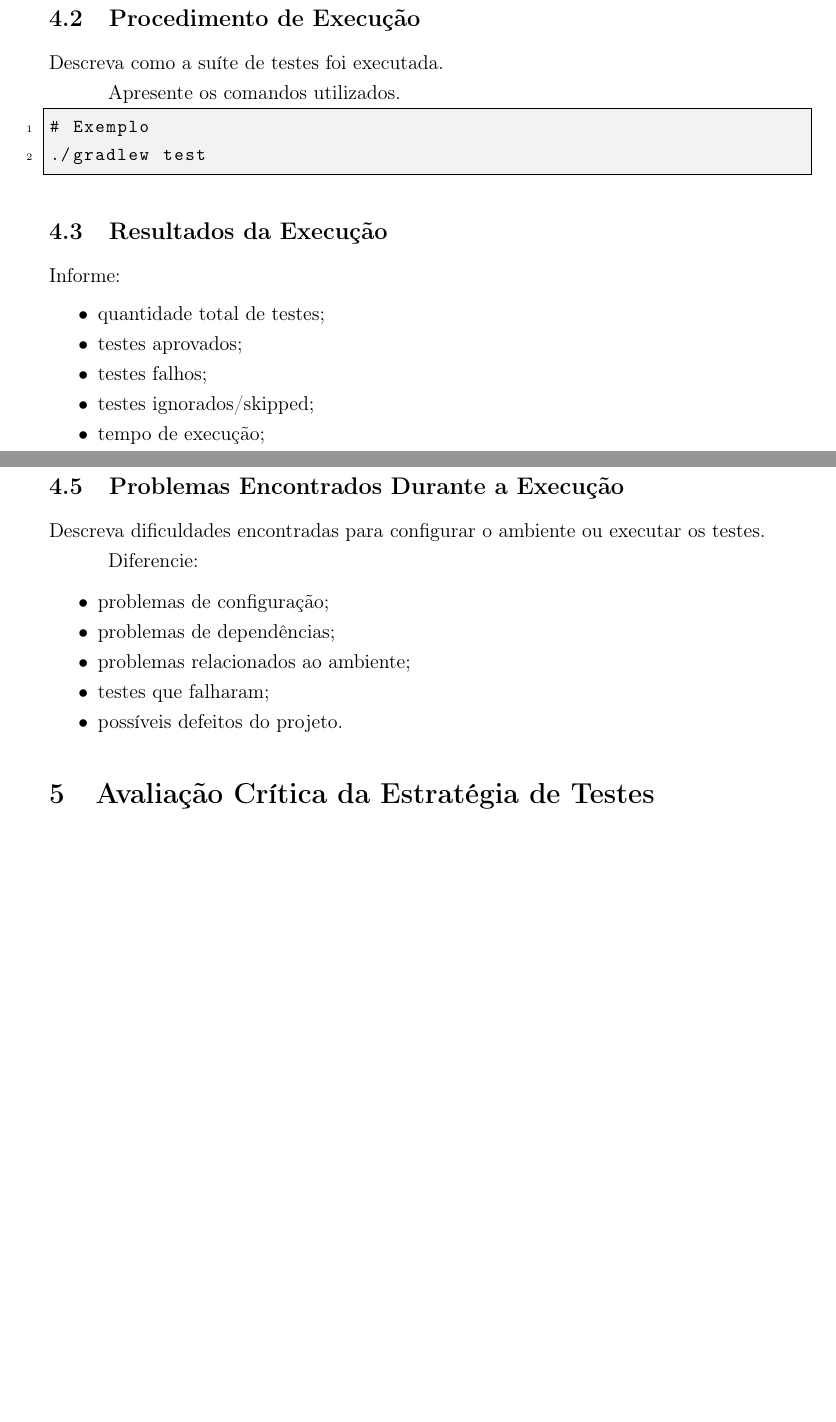
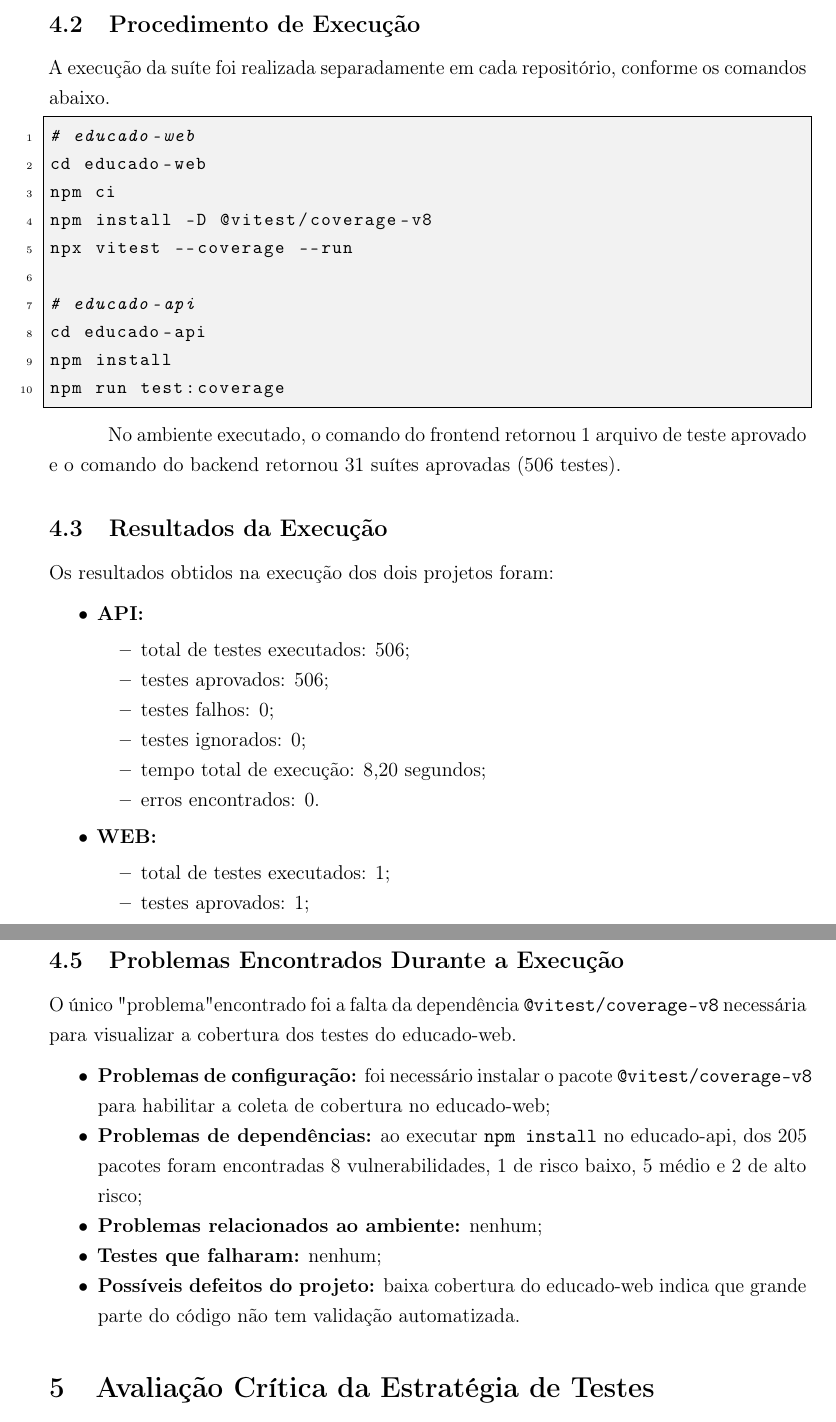
Before and after one commit to ErasmusEgalitarian/educado-tests, a LaTeX document (relatorios/01-estrategia-de-testes/main.tex, which reads relatorios/01-estrategia-de-testes/secoes/05-execucao-da-suite.tex): two parts of pages 11 and 12 of 14 before the commit and two parts of pages 11 and 13 of 15 after it, joined at a grey line, cut so that both start at the same text, the shorter picture padded with empty space. Compiled offline with pdfLaTeX.

Commit message:
docs(rel01): descrever a execução dos testes com evidências

```diff
--- a/relatorios/01-estrategia-de-testes/secoes/05-execucao-da-suite.tex
+++ b/relatorios/01-estrategia-de-testes/secoes/05-execucao-da-suite.tex
@@ -40,14 +47,25 @@ Outros & -- \\
 
 \subsection{Procedimento de Execução}
 
-Descreva como a suíte de testes foi executada.
+A execução da suíte foi realizada separadamente em cada repositório,
+conforme os comandos abaixo.
 
-Apresente os comandos utilizados.
+\begin{lstlisting}[language=bash]
+# educado-web
+cd educado-web
+npm ci
+npm install -D @vitest/coverage-v8
+npx vitest --coverage --run
 
-\begin{lstlisting}
-# Exemplo
-./gradlew test
+# educado-api
+cd educado-api
+npm install
+npm run test:coverage
 \end{lstlisting}
+
+No ambiente executado, o comando do frontend retornou
+1 arquivo  de teste aprovado e o comando do backend
+retornou 31 suítes aprovadas (506 testes).
 
 
 % ----------------------------------------------------------------------------
@@ -56,12 +74,21 @@ Apresente os comandos utilizados.
 
 \subsection{Resultados da Execução}
 
-Informe:
+Os resultados obtidos na execução dos dois projetos foram:
 
 \begin{itemize}
-    \item quantidade total de testes;
-    \item testes aprovados;
-    \item testes falhos;
-    \item testes ignorados/skipped;
-    \item tempo de execução;
-    \item erros encontrados.
+    \item \textbf{API:}
+    \begin{itemize}
+        \item total de testes executados: 506;
+        \item testes aprovados: 506;
+        \item testes falhos: 0;
+        \item testes ignorados: 0;
+        \item tempo total de execução: 8,20 segundos;
+        \item erros encontrados: 0.
+    \end{itemize}
+
+    \item \textbf{WEB:}
+    \begin{itemize}
+        \item total de testes executados: 1;
+        \item testes aprovados: 1;
+        \item testes falhos: 0;
@@ -124,3 +157,4 @@ registre explicitamente essa informação.
+\end{figure}
 
 % ----------------------------------------------------------------------------
 % 4.5 PROBLEMAS
@@ -128,15 +162,13 @@ registre explicitamente essa informação.
 
 \subsection{Problemas Encontrados Durante a Execução}
 
-Descreva dificuldades encontradas para configurar o ambiente
-ou executar os testes.
-
-Diferencie:
+O único "problema" encontrado foi a falta da dependência \texttt{@vitest/coverage-v8}
+necessária para visualizar a cobertura dos testes do educado-web.
 
 \begin{itemize}
-    \item problemas de configuração;
-    \item problemas de dependências;
-    \item problemas relacionados ao ambiente;
-    \item testes que falharam;
-    \item possíveis defeitos do projeto.
+    \item \textbf{Problemas de configuração:} foi necessário instalar o pacote \texttt{@vitest/coverage-v8} para habilitar a coleta de cobertura no educado-web;
+    \item \textbf{Problemas de dependências:} ao executar \texttt{npm install} no educado-api, dos 205 pacotes foram encontradas 8 vulnerabilidades, 1 de risco baixo, 5 médio e 2 de alto risco;
+    \item \textbf{Problemas relacionados ao ambiente:} nenhum;
+    \item \textbf{Testes que falharam:} nenhum;
+    \item \textbf{Possíveis defeitos do projeto:} baixa cobertura do educado-web indica que grande parte do código não tem validação automatizada.
 \end{itemize}
```
Also changed, not shown: relatorios/01-estrategia-de-testes/secoes/05-execucao-da-suite.tex (85 more changed lines).
